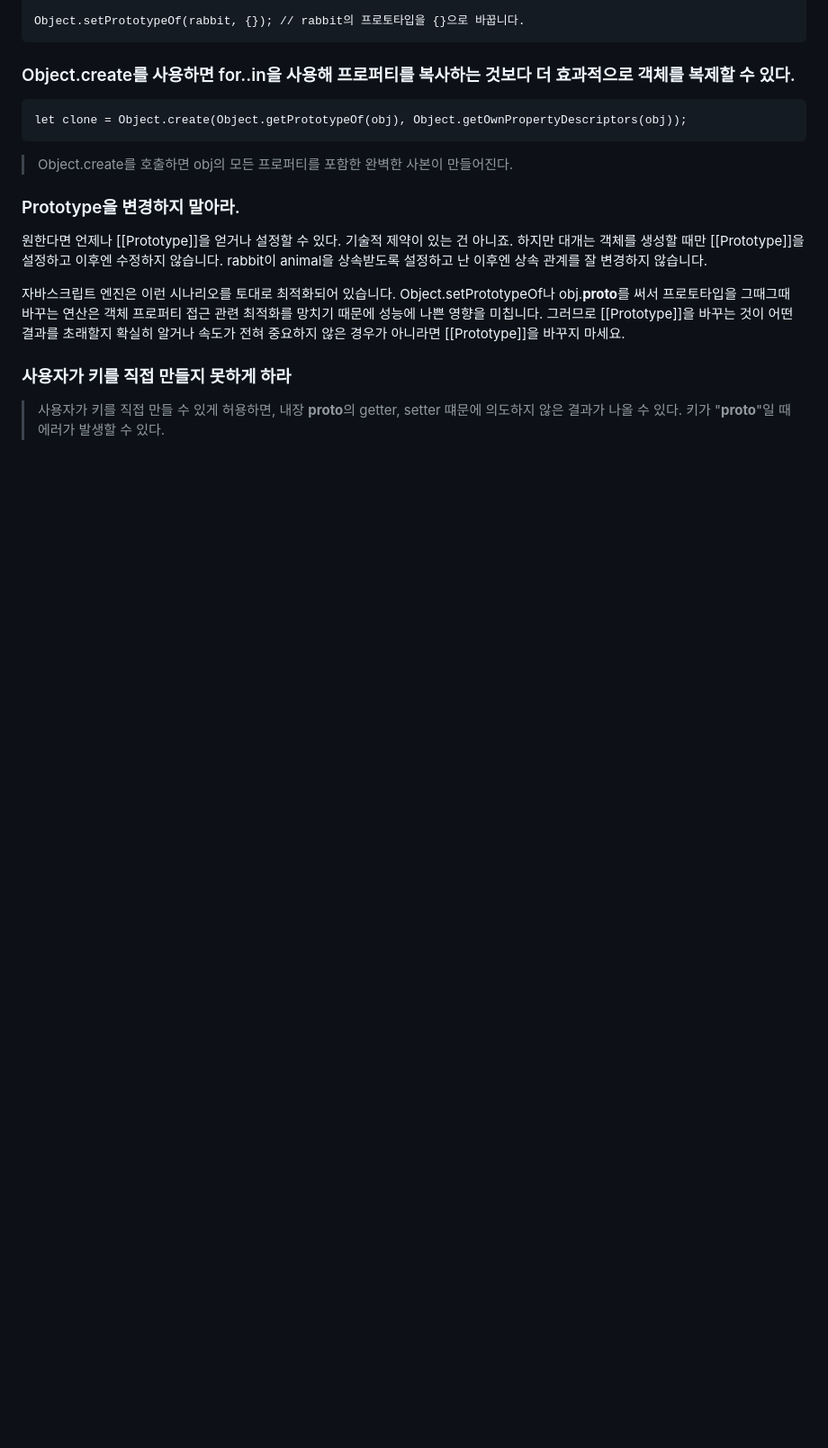
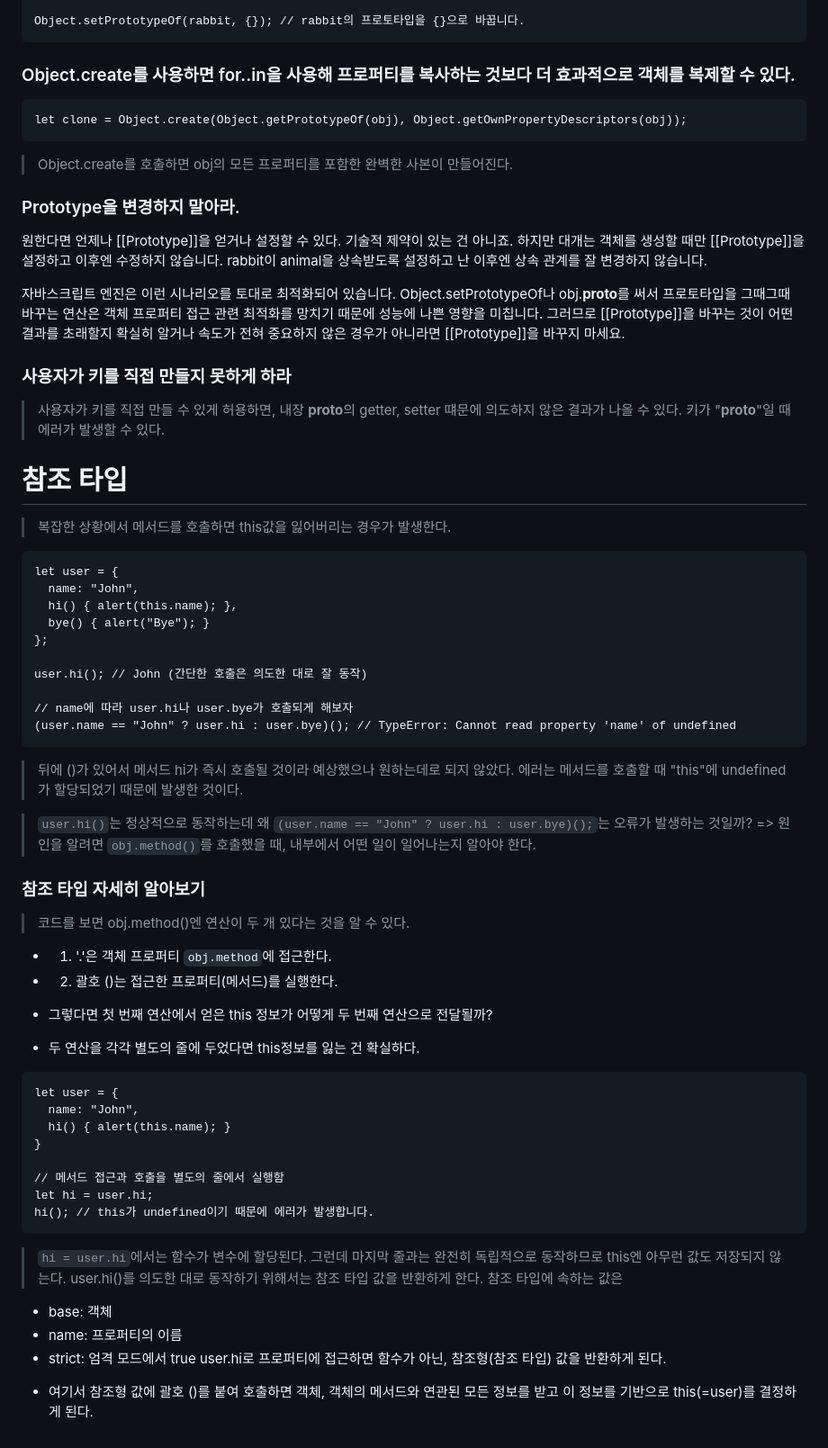
Before and after one commit to in-ch/modern-javascript, a Markdown page: README.md, the part around the change. Shown at 90% size. GitHub-like rendering; blank space fills up the shorter version.

Commit message:
feat: 참조 타입

````diff
--- a/README.md
+++ b/README.md
@@ -806,3 +806,54 @@ let clone = Object.create(Object.getPrototypeOf(obj), Object.getOwnPropertyDescr
 ### 사용자가 키를 직접 만들지 못하게 하라
 
 > 사용자가 키를 직접 만들 수 있게 허용하면, 내장 **proto**의 getter, setter 떄문에 의도하지 않은 결과가 나올 수 있다. 키가 "**proto**"일 때 에러가 발생할 수 있다.
+
+
+# 참조 타입
+> 복잡한 상황에서 메서드를 호출하면 this값을 잃어버리는 경우가 발생한다.
+
+```
+let user = {
+  name: "John",
+  hi() { alert(this.name); },
+  bye() { alert("Bye"); }
+};
+
+user.hi(); // John (간단한 호출은 의도한 대로 잘 동작)
+
+// name에 따라 user.hi나 user.bye가 호출되게 해보자
+(user.name == "John" ? user.hi : user.bye)(); // TypeError: Cannot read property 'name' of undefined
+```
+
+> 뒤에 ()가 있어서 메서드 hi가 즉시 호출될 것이라 예상했으나 원하는데로 되지 않았다. 에러는 메서드를 호출할 때 "this"에 undefined가 할당되었기 때문에 발생한 것이다.
+
+> <code>user.hi()</code>는 정상적으로 동작하는데 왜 <code>(user.name == "John" ? user.hi : user.bye)();</code>는 오류가 발생하는 것일까? => 원인을 알려면 <code>obj.method()</code>를 호출했을 때, 내부에서 어떤 일이 일어나는지 알아야 한다.
+
+### 참조 타입 자세히 알아보기
+> 코드를 보면 obj.method()엔 연산이 두 개 있다는 것을 알 수 있다.
+
+- 1. '.'은 객체 프로퍼티 <code>obj.method</code>에 접근한다.
+- 2. 괄호 ()는 접근한 프로퍼티(메서드)를 실행한다.
+
+- 그렇다면 첫 번째 연산에서 얻은 this 정보가 어떻게 두 번째 연산으로 전달될까?
+- 두 연산을 각각 별도의 줄에 두었다면 this정보를 잃는 건 확실하다.
+
+```
+let user = {
+  name: "John",
+  hi() { alert(this.name); }
+}
+
+// 메서드 접근과 호출을 별도의 줄에서 실행함
+let hi = user.hi;
+hi(); // this가 undefined이기 때문에 에러가 발생합니다.
+```
+
+> <code>hi = user.hi</code>에서는 함수가 변수에 할당된다. 그런데 마지막 줄과는 완전히 독립적으로 동작하므로 this엔 아무런 값도 저장되지 않는다.
+> user.hi()를 의도한 대로 동작하기 위해서는 참조 타입 값을 반환하게 한다.
+> 참조 타입에 속하는 값은
+  - base: 객체
+  - name: 프로퍼티의 이름
+  - strict: 엄격 모드에서 true
+user.hi로 프로퍼티에 접근하면 함수가 아닌, 참조형(참조 타입) 값을 반환하게 된다.
+
+* 여기서 참조형 값에 괄호 ()를 붙여 호출하면 객체, 객체의 메서드와 연관된 모든 정보를 받고 이 정보를 기반으로 this(=user)를 결정하게 된다.
````
